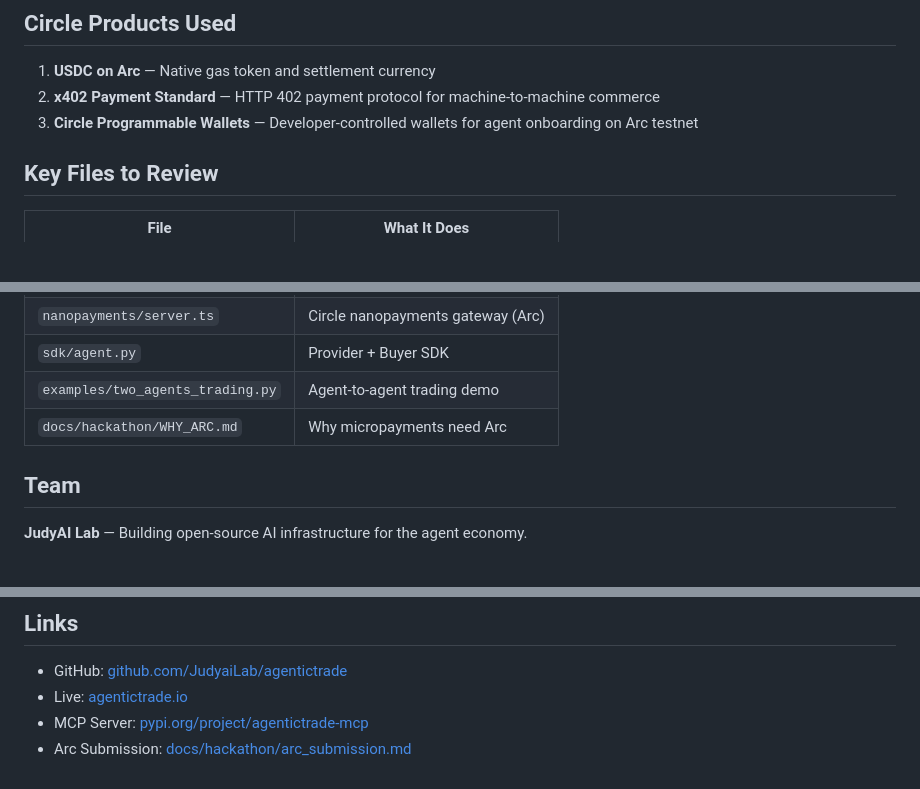
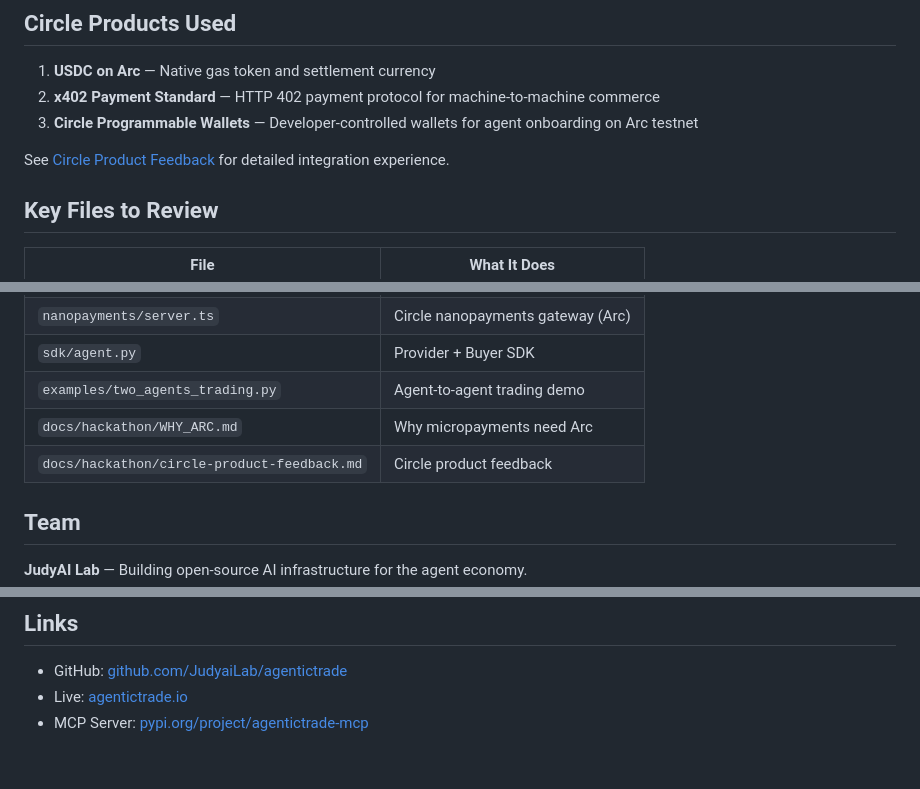
Before and after one commit to JudyaiLab/agentictrade, a Markdown page: docs/hackathon/JUDGE_QUICKSTART.md, 3 parts joined by grey strips. GitHub-like rendering; blank space fills up the shorter version.

Commit message:
docs: update JUDGE_QUICKSTART — remove internal link, add circle feedback reference

```diff
--- a/docs/hackathon/JUDGE_QUICKSTART.md
+++ b/docs/hackathon/JUDGE_QUICKSTART.md
@@ -87,6 +87,8 @@ python examples/two_agents_trading.py
 2. **x402 Payment Standard** — HTTP 402 payment protocol for machine-to-machine commerce
 3. **Circle Programmable Wallets** — Developer-controlled wallets for agent onboarding on Arc testnet
 
+See [Circle Product Feedback](circle-product-feedback.md) for detailed integration experience.
+
 ## Key Files to Review
 
 | File | What It Does |
@@ -98,6 +100,7 @@ python examples/two_agents_trading.py
 | `sdk/agent.py` | Provider + Buyer SDK |
 | `examples/two_agents_trading.py` | Agent-to-agent trading demo |
 | `docs/hackathon/WHY_ARC.md` | Why micropayments need Arc |
+| `docs/hackathon/circle-product-feedback.md` | Circle product feedback |
 
 ## Team
 
@@ -114,4 +117,3 @@ python examples/two_agents_trading.py
 - GitHub: [github.com/JudyaiLab/agentictrade](https://github.com/JudyaiLab/agentictrade)
 - Live: [agentictrade.io](https://agentictrade.io)
 - MCP Server: [pypi.org/project/agentictrade-mcp](https://pypi.org/project/agentictrade-mcp/)
-- Arc Submission: [docs/hackathon/arc_submission.md](arc_submission.md)
```
